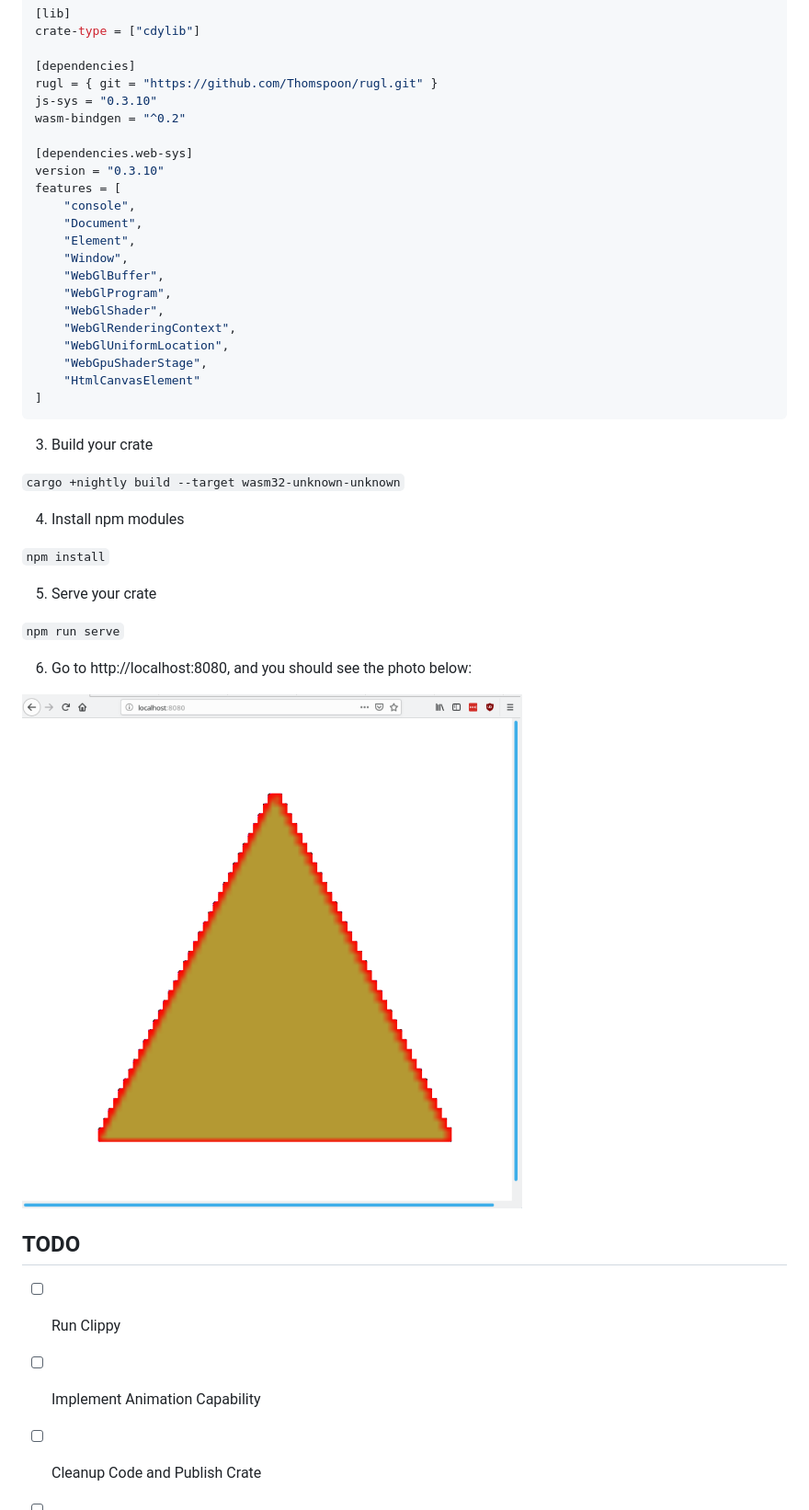
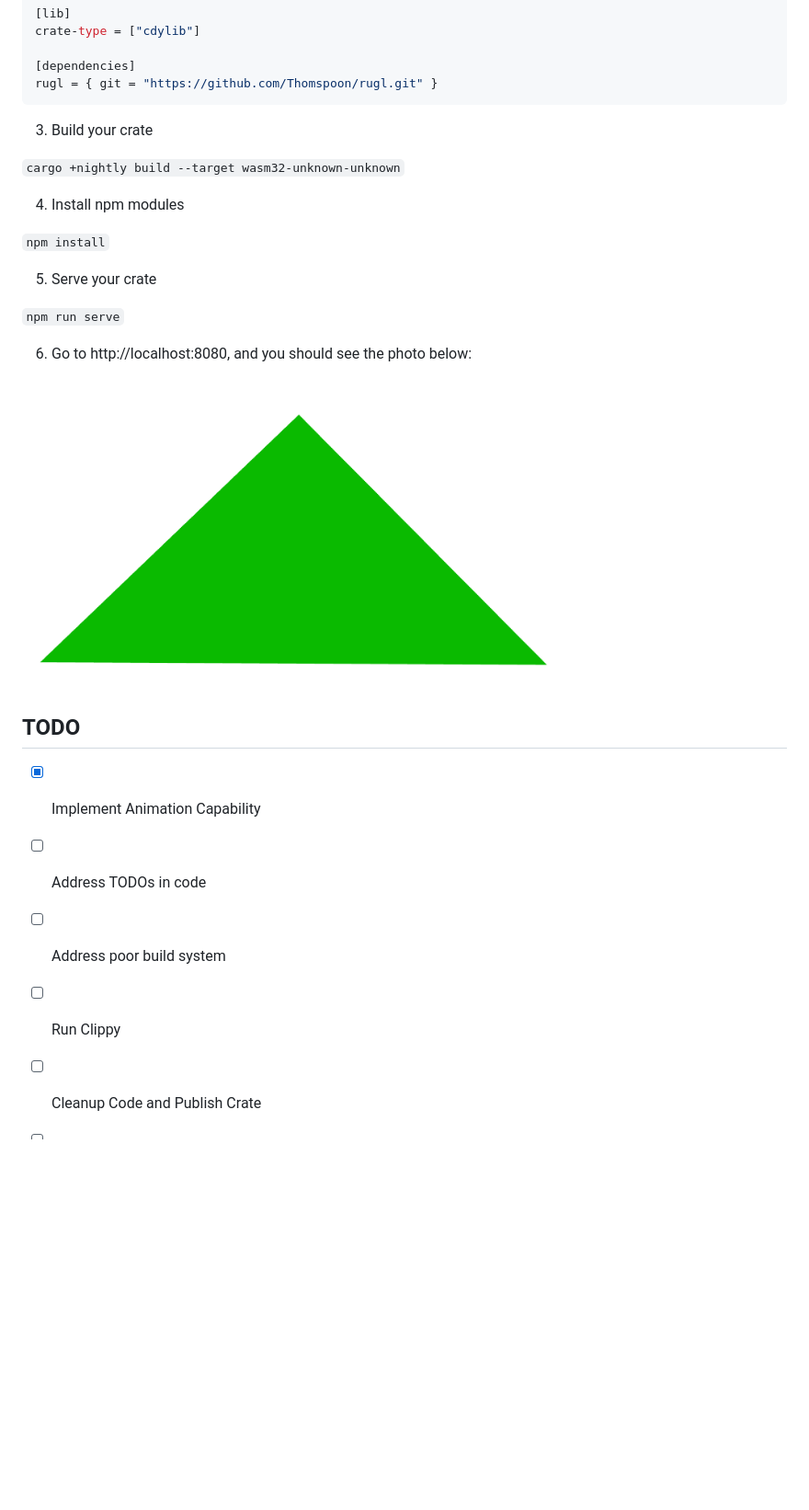
Before and after one commit to Thomspoon/rugl, a Markdown page: README.md, the part around one of its changes. Shown at 92% size. Rendered like a GitHub page; pictures changed too: screenshot.png; blank space fills up the shorter version.

````diff
--- a/README.md
+++ b/README.md
@@ -110,24 +131,6 @@ crate-type = ["cdylib"]
 
 [dependencies]
 rugl = { git = "https://github.com/Thomspoon/rugl.git" }
-js-sys = "0.3.10"
-wasm-bindgen = "^0.2"
-
-[dependencies.web-sys]
-version = "0.3.10"
-features = [
-    "console",
-    "Document",
-    "Element",
-    "Window",
-    "WebGlBuffer",
-    "WebGlProgram",
-    "WebGlShader",
-    "WebGlRenderingContext",
-    "WebGlUniformLocation",
-    "WebGpuShaderStage",
-    "HtmlCanvasElement"
-]
 ```
 
 3. Build your crate
@@ -147,7 +150,9 @@ features = [
 <img alt="" src="screenshot.png" height="600" width = "600" />
 
 ## TODO
+- [x] Implement Animation Capability
+- [ ] Address TODOs in code
+- [ ] Address poor build system
 - [ ] Run Clippy
-- [ ] Implement Animation Capability
 - [ ] Cleanup Code and Publish Crate
 - [ ] Spruce Up Macro to Support Non-bracken Syntax
````
Also changed, not shown: other parts of README.md (+79 -58 lines), 3 other files.
